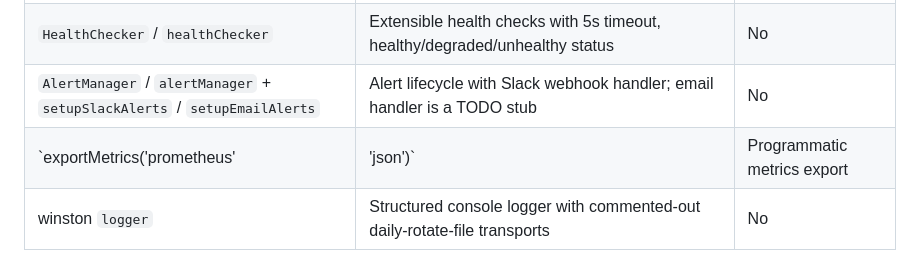
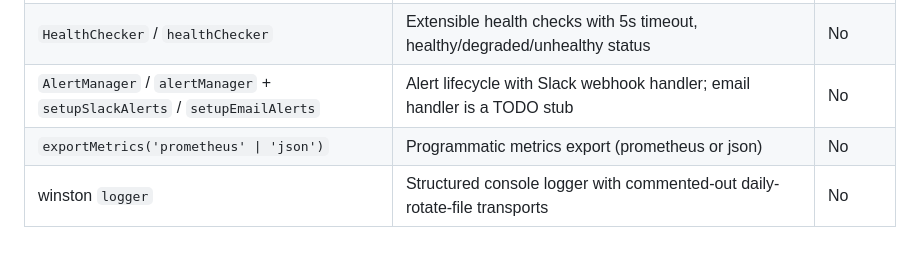
Before and after one commit to CassieMarie0728/mcp-hub, a Markdown page: wiki/operate/monitoring-runbooks.md, the part around the change. Rendered like a GitHub page.

Commit message:
Auto-save: Updated wiki/operate/build-release.md, wiki/operate/monitoring-runbooks.md

```diff
--- a/wiki/operate/monitoring-runbooks.md
+++ b/wiki/operate/monitoring-runbooks.md
@@ -51,7 +51,7 @@ The server logs to **stdout** via `console.log` (startup banner, port selection,
 | `metricsMiddleware()` | Express middleware recording `api_request_*` per request | No |
 | `HealthChecker` / `healthChecker` | Extensible health checks with 5s timeout, healthy/degraded/unhealthy status | No |
 | `AlertManager` / `alertManager` + `setupSlackAlerts` / `setupEmailAlerts` | Alert lifecycle with Slack webhook handler; email handler is a TODO stub | No |
-| `exportMetrics('prometheus' | 'json')` | Programmatic metrics export | No |
+| `exportMetrics('prometheus' \| 'json')` | Programmatic metrics export (prometheus or json) | No |
 | winston `logger` | Structured console logger with commented-out daily-rotate-file transports | No |
 
 `server/notifications/token-expiration-monitor.ts` likewise defines a `TokenExpirationMonitor` class that nothing instantiates.
```
Also changed, not shown: wiki/operate/build-release.md (added, +91 -0 lines).
